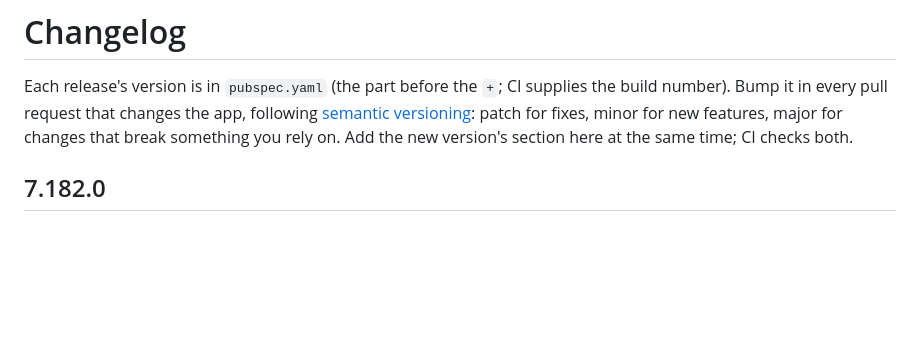
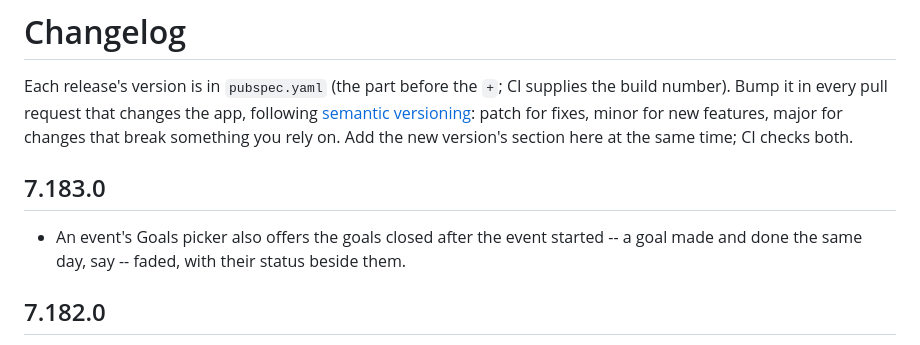
Before and after one commit to cranthony/time-tracker-client, a Markdown page: CHANGELOG.md, the part around the change. Rendered like a GitHub page; blank space fills up the shorter version.

Commit message:
CHANGELOG: 7.183.0
Co-Authored-By: Claude Opus 5.5 <noreply@anthropic.com>

```diff
--- a/CHANGELOG.md
+++ b/CHANGELOG.md
@@ -8,6 +8,12 @@ on. Add the new version's section here at the same time; CI checks both.
 
 
 
+
+## 7.183.0
+
+- An event's Goals picker also offers the goals closed after the event
+  started -- a goal made and done the same day, say -- faded, with their
+  status beside them.
 
 ## 7.182.0
 
```
